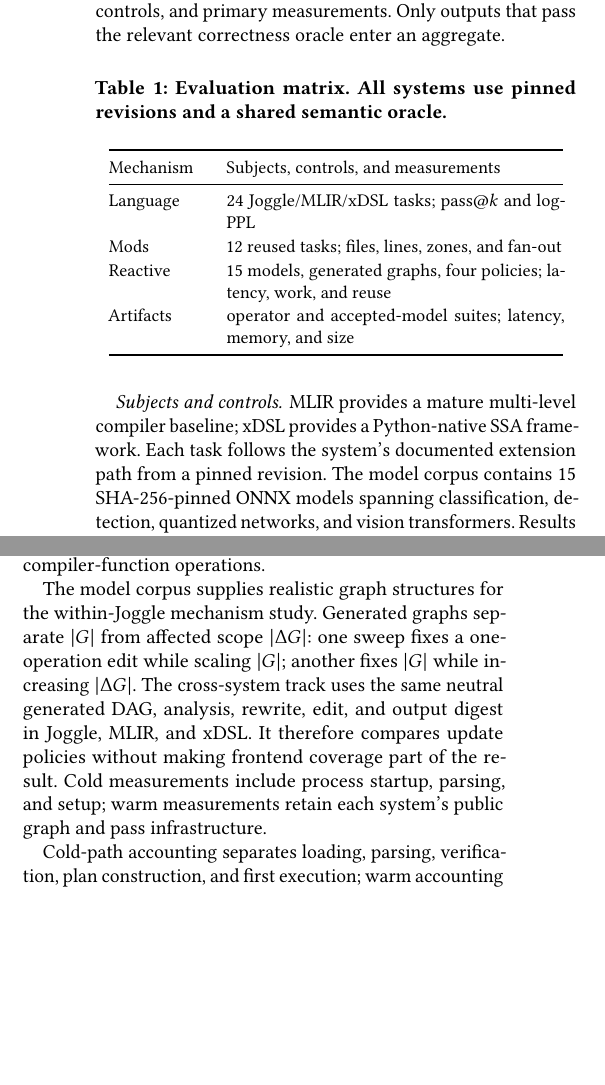
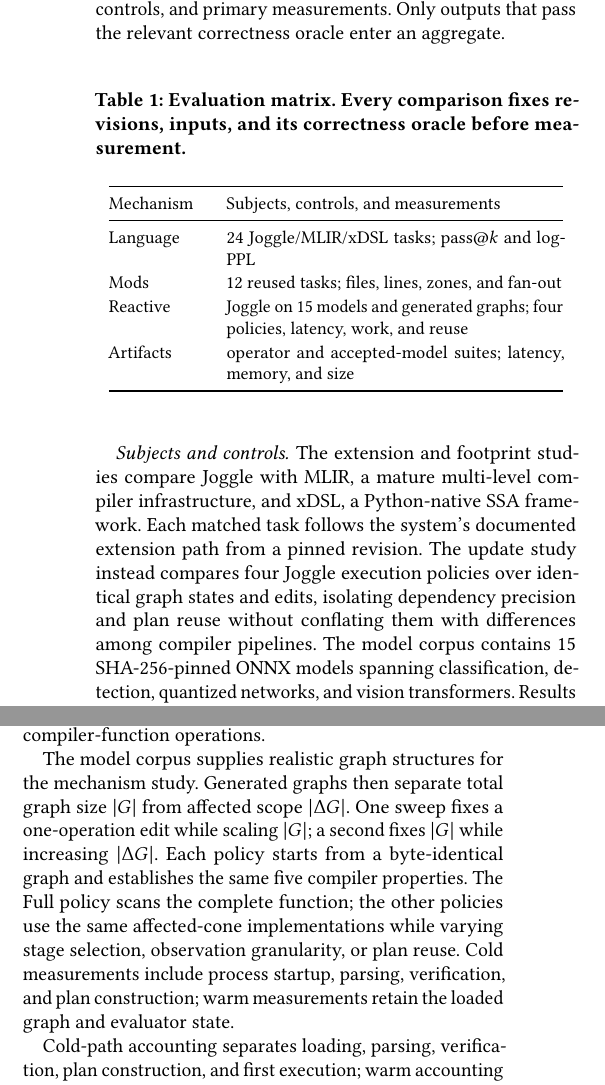
Before and after one commit to lancerstadium/joggle, a LaTeX paper (paper/sigconf.tex, which reads paper/sections/04-evaluation.tex): two parts of the columns of pages 7 and 8 of 11, joined at a grey line, cut so that both start at the same text, the shorter picture padded with empty space. Compiled offline with pdfLaTeX.

Commit message:
align reactive evaluation with implementation

```diff
--- a/paper/sections/04-evaluation.tex
+++ b/paper/sections/04-evaluation.tex
@@ -10,8 +10,8 @@ subjects, controls, and primary measurements. Only outputs that pass the
 relevant correctness oracle enter an aggregate.
 
 \begin{table}[H]
-  \caption{Evaluation matrix. All systems use pinned revisions and a shared
-  semantic oracle.}
+  \caption{Evaluation matrix. Every comparison fixes revisions, inputs, and
+  its correctness oracle before measurement.}
   \label{tab:evaluation}
   \small
   \setlength{\tabcolsep}{3pt}
@@ -22,16 +22,20 @@ relevant correctness oracle enter an aggregate.
     \midrule
     Language & 24 Joggle/MLIR/xDSL tasks; pass@$k$ and log-PPL \\
     Mods & 12 reused tasks; files, lines, zones, and fan-out \\
-    Reactive & 15 models, generated graphs, four policies; latency, work, and reuse \\
+    Reactive & Joggle on 15 models and generated graphs; four policies, latency, work, and reuse \\
     Artifacts & operator and accepted-model suites; latency, memory, and size \\
     \bottomrule
   \end{tabular}
 \end{table}
 
 \paragraph{Subjects and controls.}
-MLIR provides a mature multi-level compiler baseline; xDSL provides a
-Python-native SSA framework. Each task follows the system's documented
-extension path from a pinned revision. The model corpus contains 15
+The extension and footprint studies compare Joggle with MLIR, a mature
+multi-level compiler infrastructure, and xDSL, a Python-native SSA framework.
+Each matched task follows the system's documented extension path from a pinned
+revision. The update study instead compares four Joggle execution policies over
+identical graph states and edits, isolating dependency precision and plan reuse
+without conflating them with differences among compiler pipelines. The model
+corpus contains 15
 SHA-256-pinned ONNX models spanning classification, detection, quantized
 networks, and vision transformers. Results retain every compatibility outcome;
 aggregates over model execution use the accepted intersection. Generated graphs
@@ -164,15 +168,16 @@ entities; compiler-function operations; plan hits; and miss reasons. For
 policy $p$, speedup is $T_{\mathrm{Full}}/T_p$ and work reuse is
 $1-E_p/E_{\mathrm{Full}}$, where $E$ is executed compiler-function operations.
 
-The model corpus supplies realistic graph structures for the within-Joggle
-mechanism study. Generated graphs separate $|G|$ from affected scope
-$|\Delta G|$: one sweep fixes a one-operation edit while scaling $|G|$;
-another fixes $|G|$ while increasing $|\Delta G|$. The cross-system track uses
-the same neutral generated DAG, analysis, rewrite, edit, and output digest in
-Joggle, MLIR, and xDSL. It therefore compares update policies without making
-frontend coverage part of the result. Cold measurements include process
-startup, parsing, and setup; warm measurements retain each system's public
-graph and pass infrastructure.
+The model corpus supplies realistic graph structures for the mechanism study.
+Generated graphs then separate total graph size $|G|$ from affected scope
+$|\Delta G|$. One sweep fixes a one-operation edit while scaling $|G|$; a
+second fixes $|G|$ while increasing $|\Delta G|$. Each policy starts from a
+byte-identical graph and establishes the same five compiler properties. The
+Full policy scans the complete function; the other policies use the same
+affected-cone implementations while varying stage selection, observation
+granularity, or plan reuse. Cold measurements include process startup,
+parsing, verification, and plan construction; warm measurements retain the
+loaded graph and evaluator state.
 
 Cold-path accounting separates loading, parsing, verification, plan
 construction, and first execution; warm accounting separates selection,
```
Also changed, not shown: paper/README.md, paper/sections/04-evaluation.tex (4 more changed lines).
